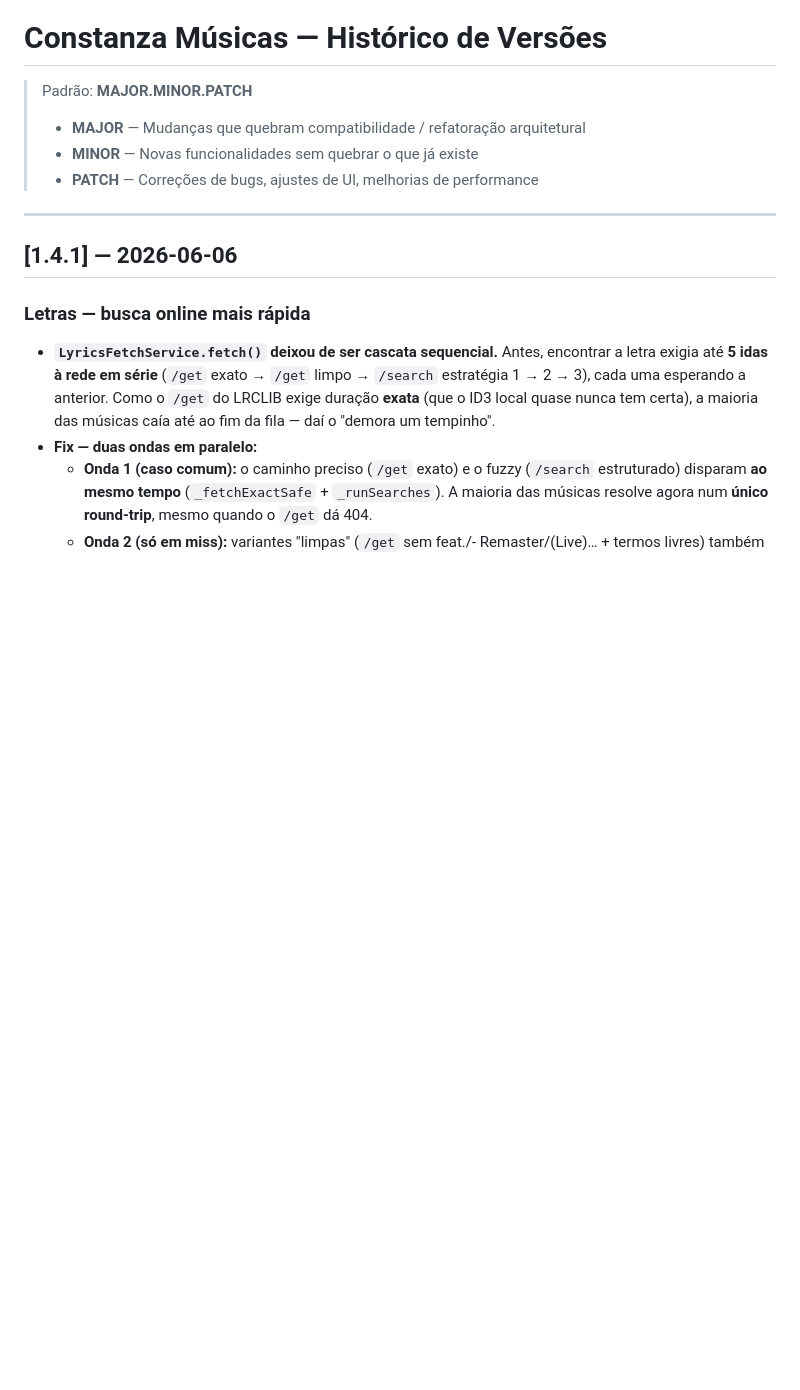
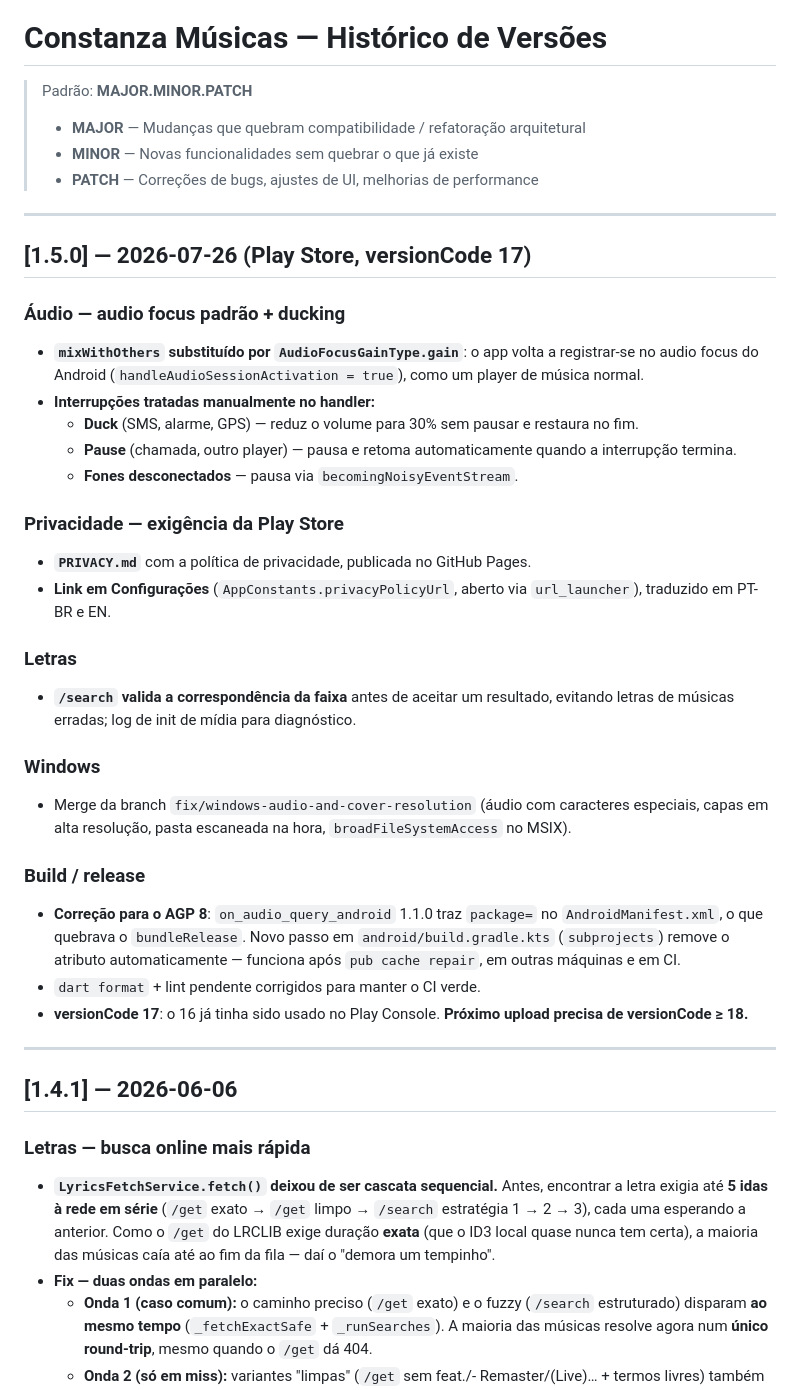
Before and after one commit to Elcidio-oficial/constanza-player, a Markdown page: update.md, the part around the change. Drawn GitHub-style; blank space fills up the shorter version.

Commit message:
docs(update): adicionar entrada da versão 1.5.0
Co-Authored-By: Claude Opus 5.5 <noreply@anthropic.com>

```diff
--- a/update.md
+++ b/update.md
@@ -4,6 +4,31 @@
 > - **MAJOR** — Mudanças que quebram compatibilidade / refatoração arquitetural
 > - **MINOR** — Novas funcionalidades sem quebrar o que já existe
 > - **PATCH** — Correções de bugs, ajustes de UI, melhorias de performance
+
+---
+
+## [1.5.0] — 2026-07-26 (Play Store, versionCode 17)
+### Áudio — audio focus padrão + ducking
+- **`mixWithOthers` substituído por `AudioFocusGainType.gain`**: o app volta a registrar-se no audio focus do Android (`handleAudioSessionActivation = true`), como um player de música normal.
+- **Interrupções tratadas manualmente no handler:**
+  - **Duck** (SMS, alarme, GPS) — reduz o volume para 30% sem pausar e restaura no fim.
+  - **Pause** (chamada, outro player) — pausa e retoma automaticamente quando a interrupção termina.
+  - **Fones desconectados** — pausa via `becomingNoisyEventStream`.
+
+### Privacidade — exigência da Play Store
+- **`PRIVACY.md`** com a política de privacidade, publicada no GitHub Pages.
+- **Link em Configurações** (`AppConstants.privacyPolicyUrl`, aberto via `url_launcher`), traduzido em PT-BR e EN.
+
+### Letras
+- **`/search` valida a correspondência da faixa** antes de aceitar um resultado, evitando letras de músicas erradas; log de init de mídia para diagnóstico.
+
+### Windows
+- Merge da branch `fix/windows-audio-and-cover-resolution` (áudio com caracteres especiais, capas em alta resolução, pasta escaneada na hora, `broadFileSystemAccess` no MSIX).
+
+### Build / release
+- **Correção para o AGP 8**: `on_audio_query_android` 1.1.0 traz `package=` no `AndroidManifest.xml`, o que quebrava o `bundleRelease`. Novo passo em `android/build.gradle.kts` (`subprojects`) remove o atributo automaticamente — funciona após `pub cache repair`, em outras máquinas e em CI.
+- `dart format` + lint pendente corrigidos para manter o CI verde.
+- **versionCode 17**: o 16 já tinha sido usado no Play Console. **Próximo upload precisa de versionCode ≥ 18.**
 
 ---
 
```
